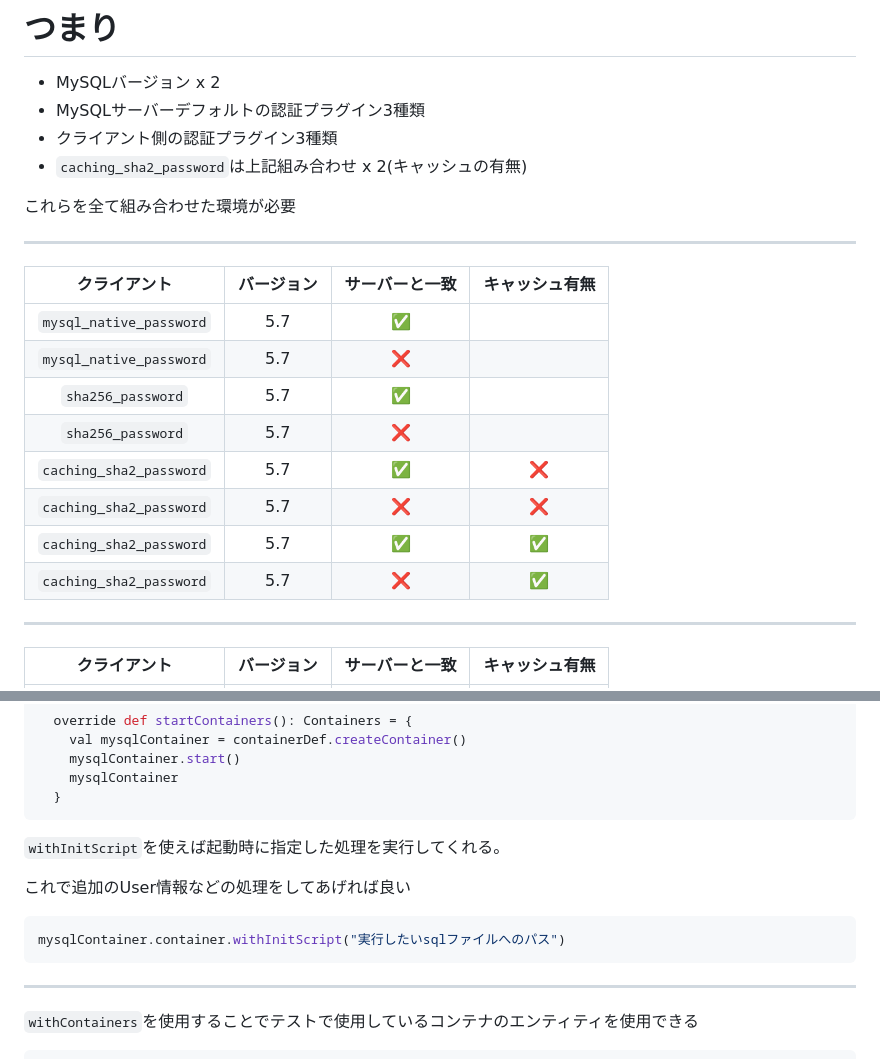
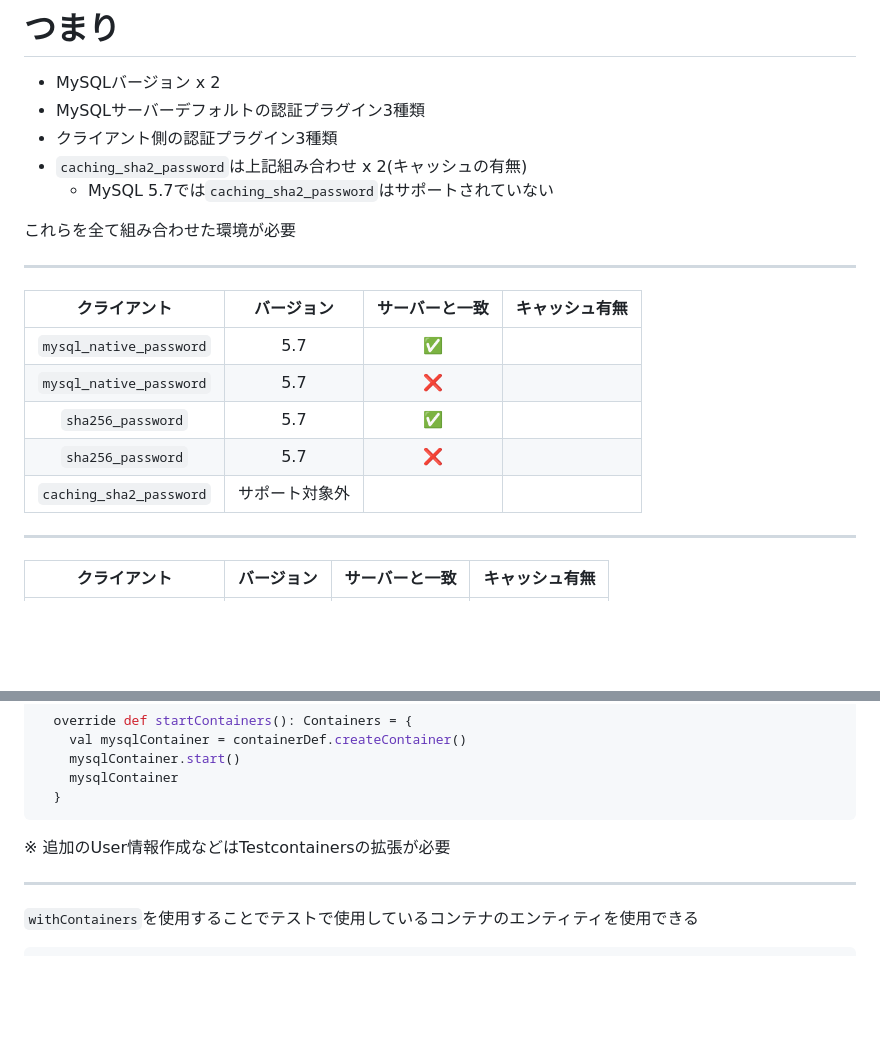
Before and after one commit to takapi327/lts, a Markdown page: 2024/nextbeat-software-test/slide.md, 2 parts joined by grey strips. Drawn GitHub-style; blank space fills up the shorter version.

Commit message:
Fix slide

````diff
--- a/2024/nextbeat-software-test/slide.md
+++ b/2024/nextbeat-software-test/slide.md
@@ -178,6 +178,7 @@ SHA-2 プラガブル認証のキャッシュを使用する場合、キャッ
 - MySQLサーバーデフォルトの認証プラグイン3種類
 - クライアント側の認証プラグイン3種類
 - `caching_sha2_password`は上記組み合わせ x 2(キャッシュの有無)
+  - MySQL 5.7では`caching_sha2_password`はサポートされていない
 
 これらを全て組み合わせた環境が必要
 
@@ -189,10 +190,7 @@ SHA-2 プラガブル認証のキャッシュを使用する場合、キャッ
 |`mysql_native_password`|5.7|❌||
 |`sha256_password`|5.7|✅||
 |`sha256_password`|5.7|❌||
-|`caching_sha2_password`|5.7|✅|❌|
-|`caching_sha2_password`|5.7|❌|❌|
-|`caching_sha2_password`|5.7|✅|✅|
-|`caching_sha2_password`|5.7|❌|✅|
+|`caching_sha2_password`|サポート対象外|||
 
 ---
 
@@ -277,13 +275,9 @@ Dockerコンテナは、2つの異なるエンティティを通じて表現さ
     mysqlContainer
   }
 ```
-`withInitScript`を使えば起動時に指定した処理を実行してくれる。
 
-これで追加のUser情報などの処理をしてあげれば良い
+※ 追加のUser情報作成などはTestcontainersの拡張が必要
 
-```scala
-mysqlContainer.container.withInitScript("実行したいsqlファイルへのパス")
-```
 ---
 
 `withContainers`を使用することでテストで使用しているコンテナのエンティティを使用できる
````
